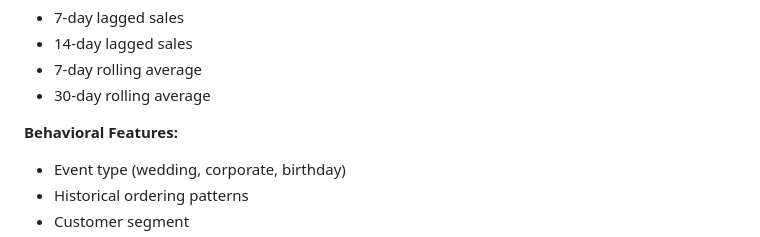
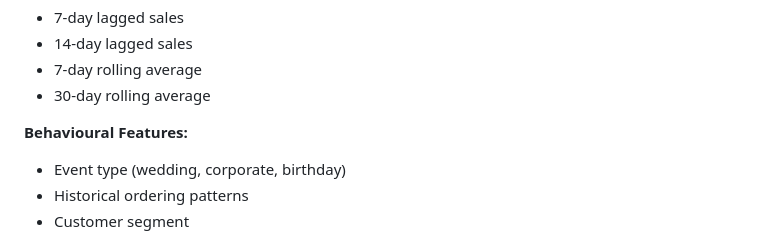
Before and after one commit to ssivasa10033/MenuRisk, a Markdown page: README.md, the part around one of its changes. Rendered like a GitHub page.

```diff
--- a/README.md
+++ b/README.md
@@ -121,7 +121,7 @@ model = RandomForestRegressor(
 - 7-day rolling average
 - 30-day rolling average
 
-**Behavioral Features:**
+**Behavioural Features:**
 - Event type (wedding, corporate, birthday)
 - Historical ordering patterns
 - Customer segment
```
Also changed, not shown: other parts of README.md (+1 -1 lines).
